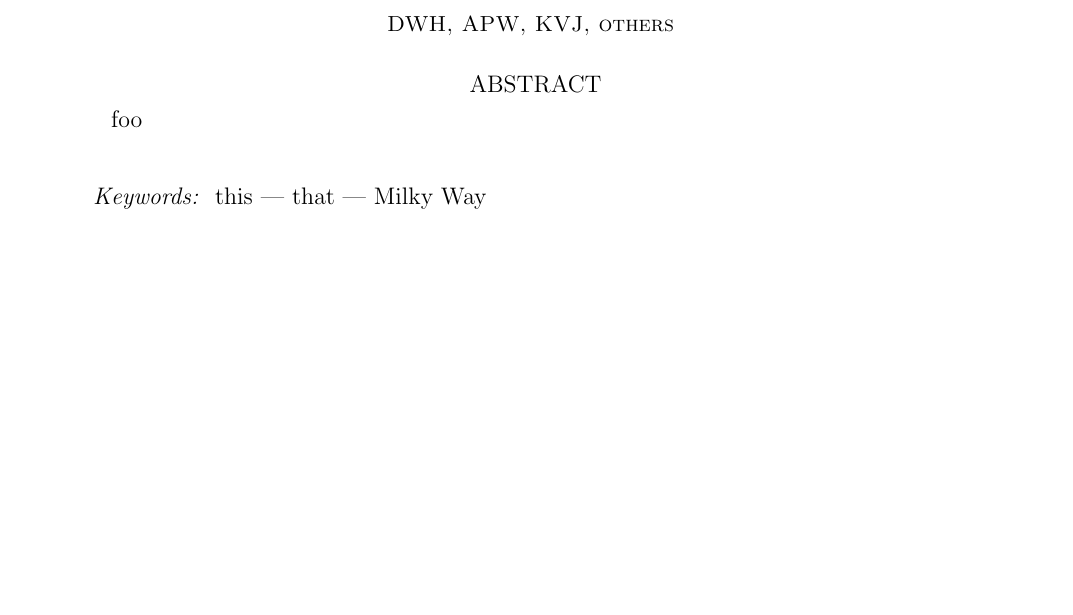
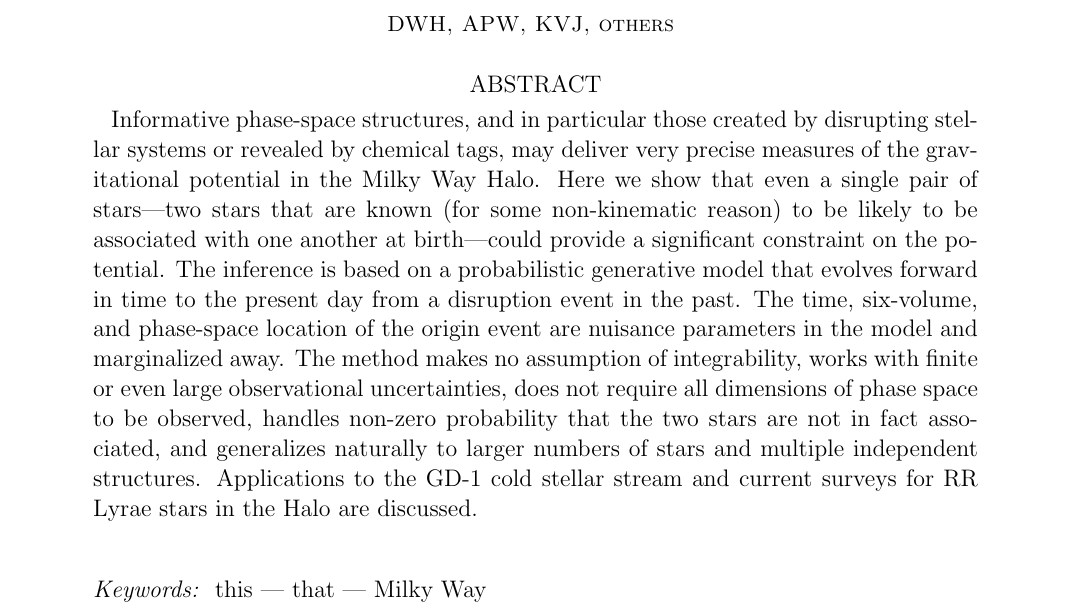
Before and after one commit to davidwhogg/BreadAndButter, a LaTeX paper (documents/bnb.tex): part of the page, cut so that both start at the same text, the shorter picture padded with empty space. Compiled offline with pdfLaTeX; an older LaTeX class or package is replaced by its successor.

Commit message:
first cut at abstract

```diff
--- a/documents/bnb.tex
+++ b/documents/bnb.tex
@@ -11,11 +11,28 @@
 
 \begin{document}
 
-\title{Inferring the gravitational potential of the Milky Way with measurements of just two stars}
+\title{Inferring the gravitational potential of the Milky Way with measurements of \emph{just two stars}}
 \author{DWH, APW, KVJ, others}
 
 \begin{abstract}
-foo
+Informative phase-space structures, and in particular those created by
+disrupting stellar systems or revealed by chemical tags, may deliver
+very precise measures of the gravitational potential in the Milky Way
+Halo.  Here we show that even a single pair of stars---two stars that
+are known (for some non-kinematic reason) to be likely to be
+associated with one another at birth---could provide a significant
+constraint on the potential.  The inference is based on a
+probabilistic generative model that evolves forward in time to the
+present day from a disruption event in the past.  The time,
+six-volume, and phase-space location of the origin event are nuisance
+parameters in the model and marginalized away.  The method makes no
+assumption of integrability, works with finite or even large
+observational uncertainties, does not require all dimensions of phase
+space to be observed, handles non-zero probability that the two stars
+are not in fact associated, and generalizes naturally to larger
+numbers of stars and multiple independent structures.  Applications to
+the GD-1 cold stellar stream and current surveys for RR Lyrae stars in
+the Halo are discussed.
 \end{abstract}
 
 \keywords{
```
